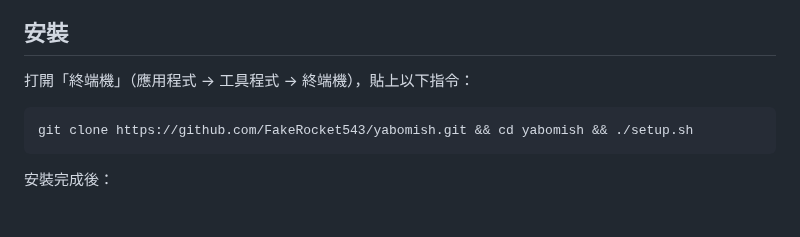
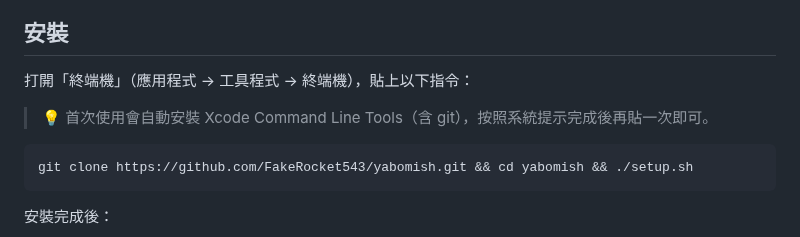
Before and after one commit to FakeRocket543/yabomish, a Markdown page: README.md, the part around the change. GitHub-like rendering; blank space fills up the shorter version.

Commit message:
README: 提示首次需安裝 Xcode CLT

````diff
--- a/README.md
+++ b/README.md
@@ -72,6 +72,8 @@ macOS 嘸蝦米輸入法的開源實作，純 Swift、零依賴。
 ## 安裝
 
 打開「終端機」（應用程式 → 工具程式 → 終端機），貼上以下指令：
+
+> 💡 首次使用會自動安裝 Xcode Command Line Tools（含 git），按照系統提示完成後再貼一次即可。
 
 ```bash
 git clone https://github.com/FakeRocket543/yabomish.git && cd yabomish && ./setup.sh
````
